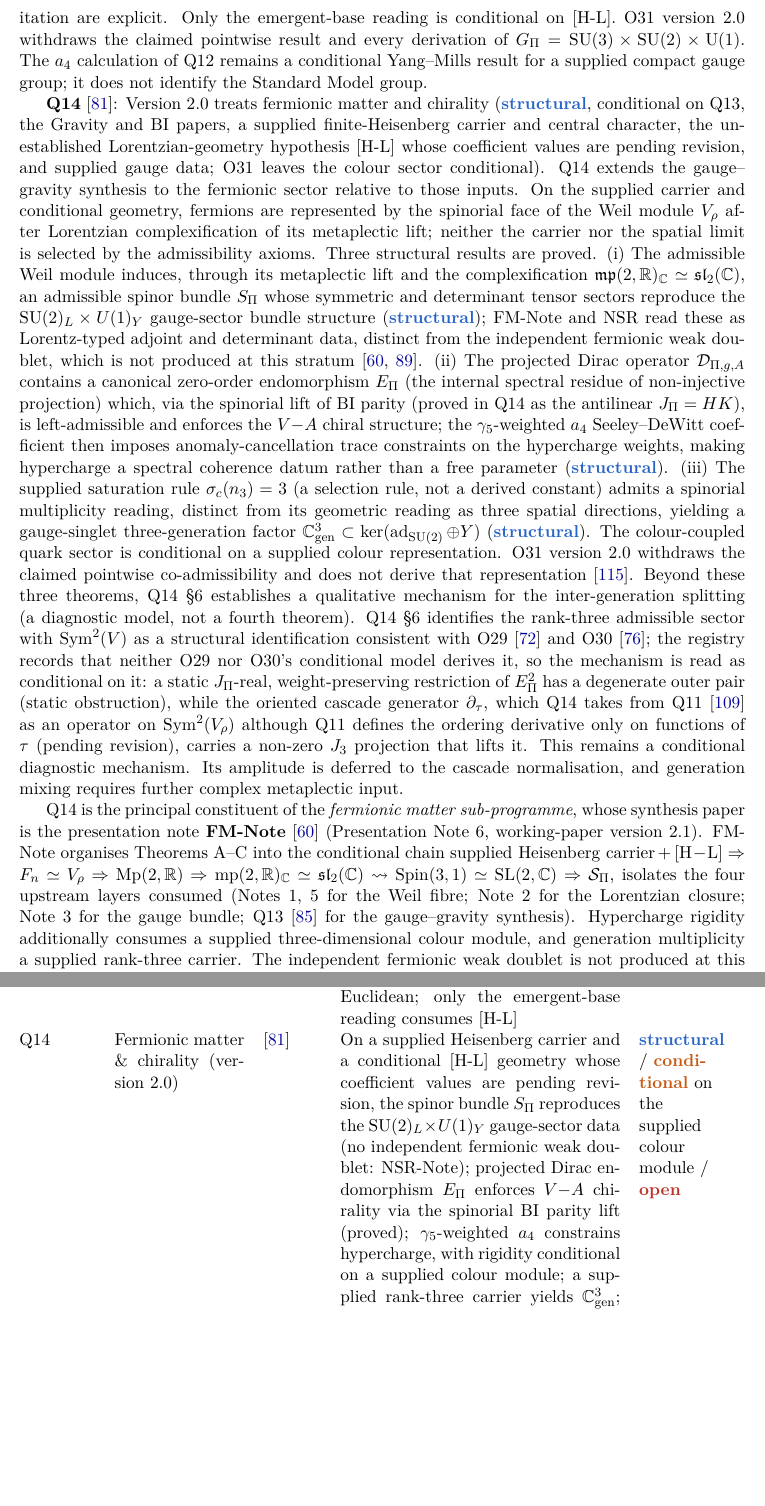
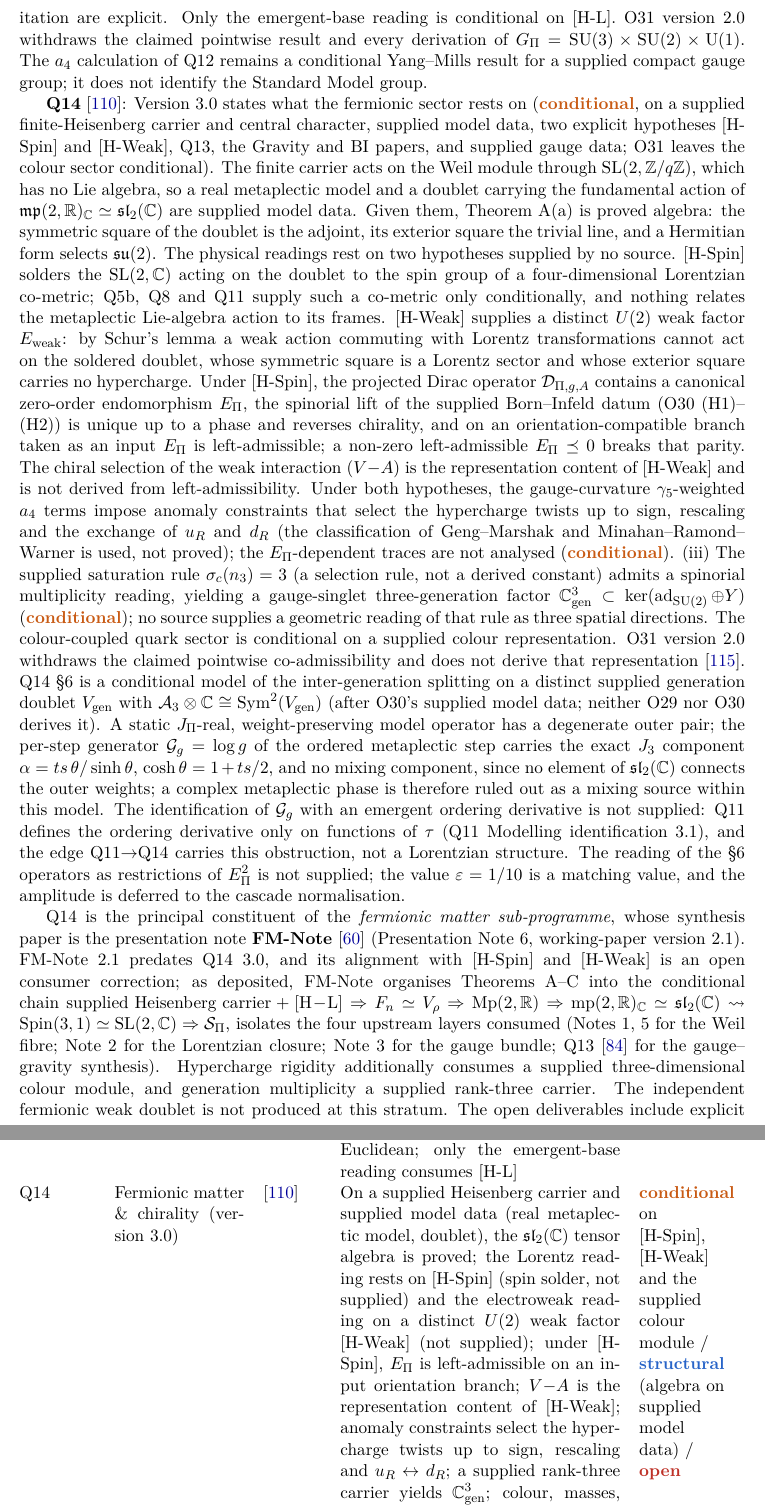
Before and after one commit to Cosmochrony/program, a LaTeX paper (tex/program.tex): two parts of pages 22 and 46 of 79 before the commit and two parts of pages 22 and 47 of 80 after it, joined at a grey line, cut so that both start at the same text, the shorter picture padded with empty space. Compiled offline with pdfLaTeX.

Commit message:
Registry 2.26 candidate: synchronise Q14 3.0
- Q14 entry, table row (primary label conditional), figure node and
  annotation, bibliography entry and graph node describe Q14 3.0: algebra on
  supplied model data; Lorentz reading on [H-Spin], electroweak reading on
  a distinct weak factor [H-Weak].
- New graph edge type 'obstruction'; edge Q11 -> Q14 typed as obstruction
  (Q11 supplies no Lorentzian structure); EG-Note -> Q14 claim retyped.
- FM-Note and PYL flagged as predating Q14 3.0 (open consumer corrections).
- Version 2.26 (title page, README, CITATION.cff).

```diff
--- a/tex/program.tex
+++ b/tex/program.tex
@@ -63,7 +63,7 @@ A Structural Roadmap and Paper Inventory}
 \small Independent Researcher\\
 \small \texttt{jerome.beau@cosmochrony.org}}
 
-\date{2026\\[2pt]\small Version 2.25}
+\date{2026\\[2pt]\small Version 2.26}
 
 \begin{document}
 
@@ -1441,54 +1441,57 @@ A Structural Roadmap and Paper Inventory}
     a conditional Yang--Mills result for a supplied compact gauge group; it does not identify the
     Standard Model group.
 
-    \textbf{Q14}~\cite{Beau2026q14}: Version~2.0 treats fermionic matter and chirality
-    (\sstruct, conditional on Q13, the Gravity and BI papers, a supplied finite-Heisenberg
-    carrier and central character, the unestablished Lorentzian-geometry hypothesis [H-L] whose
-    coefficient values are pending revision,
-    and supplied gauge data; O31 leaves the colour sector conditional).
-    Q14 extends the gauge--gravity synthesis to the fermionic sector relative to those inputs.
-    On the supplied carrier and conditional geometry, fermions are represented by the spinorial
-    face of the Weil module $V_\rho$ after Lorentzian complexification of its metaplectic lift;
-    neither the carrier nor the spatial limit is selected by the admissibility axioms.
-    Three structural results are proved.
-    (i)~The admissible Weil module induces, through its metaplectic lift and the complexification
-    $\mathfrak{mp}(2,\mathbb{R})_{\mathbb{C}} \simeq \mathfrak{sl}_2(\mathbb{C})$, an admissible
-    spinor bundle $S_\Pi$ whose symmetric and determinant tensor sectors reproduce the
-    $\SU(2)_L \times U(1)_Y$ gauge-sector bundle structure (\sstruct); FM-Note and NSR read these as
-    Lorentz-typed adjoint and determinant data, distinct from the independent fermionic weak doublet,
-    which is not produced at this stratum~\cite{Beau2026fmnote, Beau2026nsr}.
-    (ii)~The projected Dirac operator $\mathcal{D}_{\Pi,g,A}$ contains a canonical zero-order
-    endomorphism $E_\Pi$ (the internal spectral residue of non-injective projection) which,
-    via the spinorial lift of BI parity (proved in Q14 as the antilinear $J_\Pi = HK$), is
-    left-admissible and enforces the $V{-}A$ chiral
-    structure; the $\gamma_5$-weighted $a_4$ Seeley--DeWitt coefficient then imposes
-    anomaly-cancellation trace constraints on the hypercharge weights, making hypercharge
-    a spectral coherence datum rather than a free parameter (\sstruct).
-    (iii)~The supplied saturation rule $\sigma_c(n_3) = 3$ (a selection rule, not a derived
-    constant) admits a spinorial multiplicity reading,
-    distinct from its geometric reading as three spatial directions, yielding a gauge-singlet
-    three-generation factor
-    $\mathbb{C}^3_{\mathrm{gen}} \subset \ker(\operatorname{ad}_{\SU(2)} \oplus Y)$ (\sstruct).
+    \textbf{Q14}~\cite{Beau2026q14}: Version~3.0 states what the fermionic sector rests on
+    (\scond, on a supplied finite-Heisenberg carrier and central character, supplied model data, two
+    explicit hypotheses [H-Spin] and [H-Weak], Q13, the Gravity and BI papers, and supplied gauge data;
+    O31 leaves the colour sector conditional).
+    The finite carrier acts on the Weil module through $\SL(2,\mathbb{Z}/q\mathbb{Z})$, which has no Lie
+    algebra, so a real metaplectic model and a doublet carrying the fundamental action of
+    $\mathfrak{mp}(2,\mathbb{R})_{\mathbb{C}} \simeq \mathfrak{sl}_2(\mathbb{C})$ are supplied model data.
+    Given them, Theorem~A(a) is proved algebra: the symmetric square of the doublet is the adjoint, its
+    exterior square the trivial line, and a Hermitian form selects $\mathfrak{su}(2)$.
+    The physical readings rest on two hypotheses supplied by no source.
+    [H-Spin] solders the $\SL(2,\mathbb{C})$ acting on the doublet to the spin group of a four-dimensional
+    Lorentzian co-metric; Q5b, Q8 and Q11 supply such a co-metric only conditionally, and nothing relates
+    the metaplectic Lie-algebra action to its frames.
+    [H-Weak] supplies a distinct $U(2)$ weak factor $E_{\mathrm{weak}}$: by Schur's lemma a weak action
+    commuting with Lorentz transformations cannot act on the soldered doublet, whose symmetric square is a
+    Lorentz sector and whose exterior square carries no hypercharge.
+    Under [H-Spin], the projected Dirac operator $\mathcal{D}_{\Pi,g,A}$ contains a canonical zero-order
+    endomorphism $E_\Pi$, the spinorial lift of the supplied Born--Infeld datum (O30 (H1)--(H2)) is unique
+    up to a phase and reverses chirality, and on an orientation-compatible branch taken as an input $E_\Pi$
+    is left-admissible; a non-zero left-admissible $E_\Pi \preceq 0$ breaks that parity.
+    The chiral selection of the weak interaction ($V{-}A$) is the representation content of [H-Weak] and
+    is not derived from left-admissibility.
+    Under both hypotheses, the gauge-curvature $\gamma_5$-weighted $a_4$ terms impose anomaly constraints
+    that select the hypercharge twists up to sign, rescaling and the exchange of $u_R$ and $d_R$
+    (the classification of Geng--Marshak and Minahan--Ramond--Warner is used, not proved); the
+    $E_\Pi$-dependent traces are not analysed (\scond).
+    (iii)~The supplied saturation rule $\sigma_c(n_3) = 3$ (a selection rule, not a derived constant)
+    admits a spinorial multiplicity reading, yielding a gauge-singlet three-generation factor
+    $\mathbb{C}^3_{\mathrm{gen}} \subset \ker(\operatorname{ad}_{\SU(2)} \oplus Y)$ (\scond); no source
+    supplies a geometric reading of that rule as three spatial directions.
     The colour-coupled quark sector is conditional on a supplied colour representation.
     O31 version~2.0 withdraws the claimed pointwise co-admissibility and does not derive that
     representation~\cite{Beau2026a35}.
-    Beyond these three theorems, Q14~\S6 establishes a qualitative mechanism for the
-    inter-generation splitting (a diagnostic model, not a fourth theorem).
-    Q14~\S6 identifies the rank-three admissible sector with $\mathrm{Sym}^2(V)$ as a structural
-    identification consistent with O29~\cite{Beau2026a33} and O30~\cite{Beau2026a34}; the registry records
-    that neither O29 nor O30's conditional model derives it, so the mechanism is read as conditional on it:
-    a static $J_\Pi$-real,
-    weight-preserving restriction of $E_\Pi^2$ has a degenerate outer pair (static obstruction),
-    while the oriented cascade generator $\partial_\tau$, which Q14 takes from Q11~\cite{Beau2026q11} as an operator on
-    $\mathrm{Sym}^2(V_\rho)$ although Q11 defines the ordering derivative only on functions of $\tau$ (pending
-    revision), carries a
-    non-zero $J_3$ projection that lifts it.
-    This remains a conditional diagnostic mechanism. Its amplitude is deferred to the cascade
-    normalisation, and generation mixing requires further complex metaplectic input.
+    Q14~\S6 is a conditional model of the inter-generation splitting on a distinct supplied generation
+    doublet $V_{\mathrm{gen}}$ with $\mathcal{A}_3 \otimes \mathbb{C} \cong \mathrm{Sym}^2(V_{\mathrm{gen}})$
+    (after O30's supplied model data; neither O29 nor O30 derives it).
+    A static $J_\Pi$-real, weight-preserving model operator has a degenerate outer pair; the per-step
+    generator $\mathcal{G}_g = \log g$ of the ordered metaplectic step carries the exact $J_3$ component
+    $\alpha = ts\,\theta/\sinh\theta$, $\cosh\theta = 1 + ts/2$, and no mixing component, since no element
+    of $\mathfrak{sl}_2(\mathbb{C})$ connects the outer weights; a complex metaplectic phase is therefore
+    ruled out as a mixing source within this model.
+    The identification of $\mathcal{G}_g$ with an emergent ordering derivative is not supplied: Q11
+    defines the ordering derivative only on functions of $\tau$ (Q11 Modelling identification~3.1), and
+    the edge Q11$\to$Q14 carries this obstruction, not a Lorentzian structure.
+    The reading of the \S6 operators as restrictions of $E_\Pi^2$ is not supplied; the value
+    $\varepsilon = 1/10$ is a matching value, and the amplitude is deferred to the cascade normalisation.
 
     Q14 is the principal constituent of the \emph{fermionic matter sub-programme}, whose synthesis
     paper is the presentation note \textbf{FM-Note}~\cite{Beau2026fmnote} (Presentation Note~6,
-    working-paper version~2.1). FM-Note organises Theorems~A--C into the conditional chain
+    working-paper version~2.1). FM-Note~2.1 predates Q14~3.0, and its alignment with [H-Spin] and
+    [H-Weak] is an open consumer correction; as deposited, FM-Note organises Theorems~A--C into the conditional chain
     $\text{supplied Heisenberg carrier}+[\mathrm{H\! -\! L}] \Rightarrow F_n \simeq V_\rho
     \Rightarrow \mathrm{Mp}(2,\mathbb{R}) \Rightarrow
     \mathrm{mp}(2,\mathbb{R})_\mathbb{C} \simeq \mathfrak{sl}_2(\mathbb{C}) \rightsquigarrow
@@ -3052,16 +3056,16 @@ A Structural Roadmap and Paper Inventory}
       $c_F I_\rho = 1/(4g_{\mathrm{YM}}^2)$; couplings are matching data, no hierarchy claimed;
       Euclidean; only the emergent-base reading consumes [H-L] &
       \scond{} on the matched coefficients and, for the emergent-base reading, on [H-L] \\[3pt]
-      Q14 & Fermionic matter \& chirality (version 2.0) & \cite{Beau2026q14} &
-      On a supplied Heisenberg carrier and a conditional [H-L] geometry whose coefficient values are
-      pending revision, the spinor bundle $S_\Pi$
-      reproduces the $\SU(2)_L \times U(1)_Y$ gauge-sector
-      data (no independent fermionic weak doublet: NSR-Note);
-      projected Dirac endomorphism $E_\Pi$ enforces $V{-}A$ chirality via the spinorial BI parity lift (proved);
-      $\gamma_5$-weighted $a_4$ constrains hypercharge, with rigidity conditional on a supplied
-      colour module; a supplied rank-three carrier yields $\mathbb{C}^3_{\mathrm{gen}}$;
-      colour, masses, Yukawa couplings and CKM/PMNS mixing remain open &
-      \sstruct\ /\ \scond{} on the supplied colour module\ /\ \sopen \\[3pt]
+      Q14 & Fermionic matter \& chirality (version 3.0) & \cite{Beau2026q14} &
+      On a supplied Heisenberg carrier and supplied model data (real metaplectic model, doublet), the
+      $\mathfrak{sl}_2(\mathbb{C})$ tensor algebra is proved; the Lorentz reading rests on [H-Spin] (spin
+      solder, not supplied) and the electroweak reading on a distinct $U(2)$ weak factor [H-Weak] (not
+      supplied); under [H-Spin], $E_\Pi$ is left-admissible on an input orientation branch; $V{-}A$
+      is the representation content of [H-Weak]; anomaly constraints select the hypercharge twists up to
+      sign, rescaling and $u_R \leftrightarrow d_R$; a supplied rank-three carrier yields
+      $\mathbb{C}^3_{\mathrm{gen}}$; colour, masses, Yukawa couplings and CKM/PMNS mixing remain open &
+      \scond{} on [H-Spin], [H-Weak] and the supplied colour module\ /\ \sstruct{} (algebra on supplied model
+      data)\ /\ \sopen \\[3pt]
       PRS & Schur form of $E_\Pi$ + localisation of $u$ & \cite{Beau2026prs} &
       $E_\Pi = -\Pi_S\,D\,(1-P)\,D\,\Pi_S^* = -M^\dagger M$ Schur complement of eliminated sector;
       generation split $u$ controlled by $\mathcal{D}^\pm$-transported antiunitary chiral
```
Also changed, not shown: tex/cosmochrony-bibliography.bib (+3 -2 lines), README.md, tex/program.tex (67 more changed lines), 2 other files.
